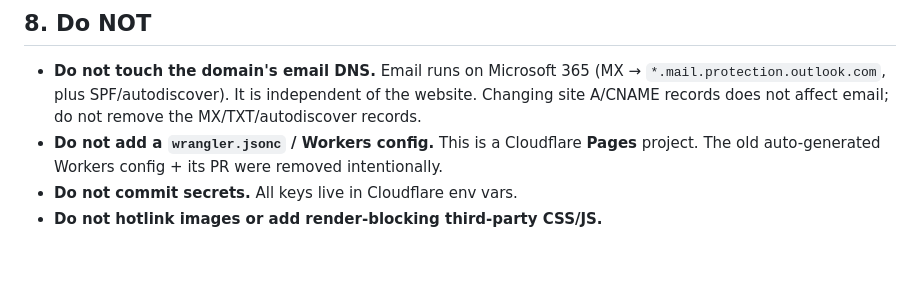
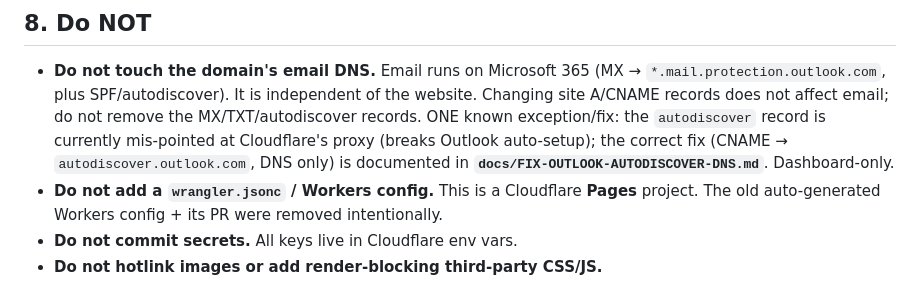
Before and after one commit to daminiestate/daminiestate-website, a Markdown page: CLAUDE.md, the part around the change. Rendered like a GitHub page; blank space fills up the shorter version.

```diff
--- a/CLAUDE.md
+++ b/CLAUDE.md
@@ -209,7 +209,10 @@ loading correctly. Keep it self-contained.
 - **Do not touch the domain's email DNS.** Email runs on Microsoft 365 (MX →
   `*.mail.protection.outlook.com`, plus SPF/autodiscover). It is independent of
   the website. Changing site A/CNAME records does not affect email; do not
-  remove the MX/TXT/autodiscover records.
+  remove the MX/TXT/autodiscover records. ONE known exception/fix: the
+  `autodiscover` record is currently mis-pointed at Cloudflare's proxy (breaks
+  Outlook auto-setup); the correct fix (CNAME → `autodiscover.outlook.com`, DNS
+  only) is documented in **`docs/FIX-OUTLOOK-AUTODISCOVER-DNS.md`**. Dashboard-only.
 - **Do not add a `wrangler.jsonc` / Workers config.** This is a Cloudflare
   **Pages** project. The old auto-generated Workers config + its PR were removed
   intentionally.
```
Also changed, not shown: docs/FIX-OUTLOOK-AUTODISCOVER-DNS.md (added, +120 -0 lines).
